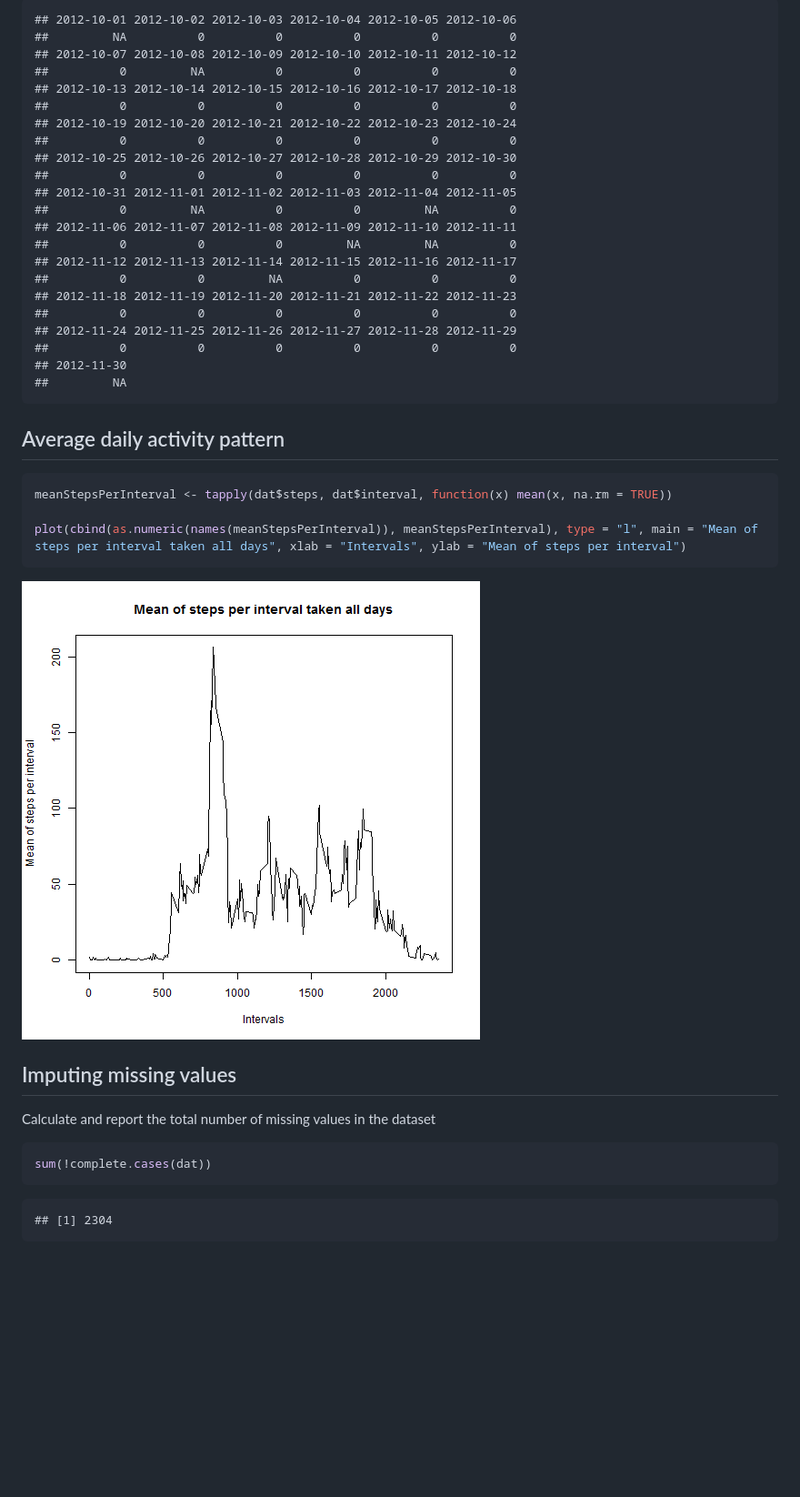
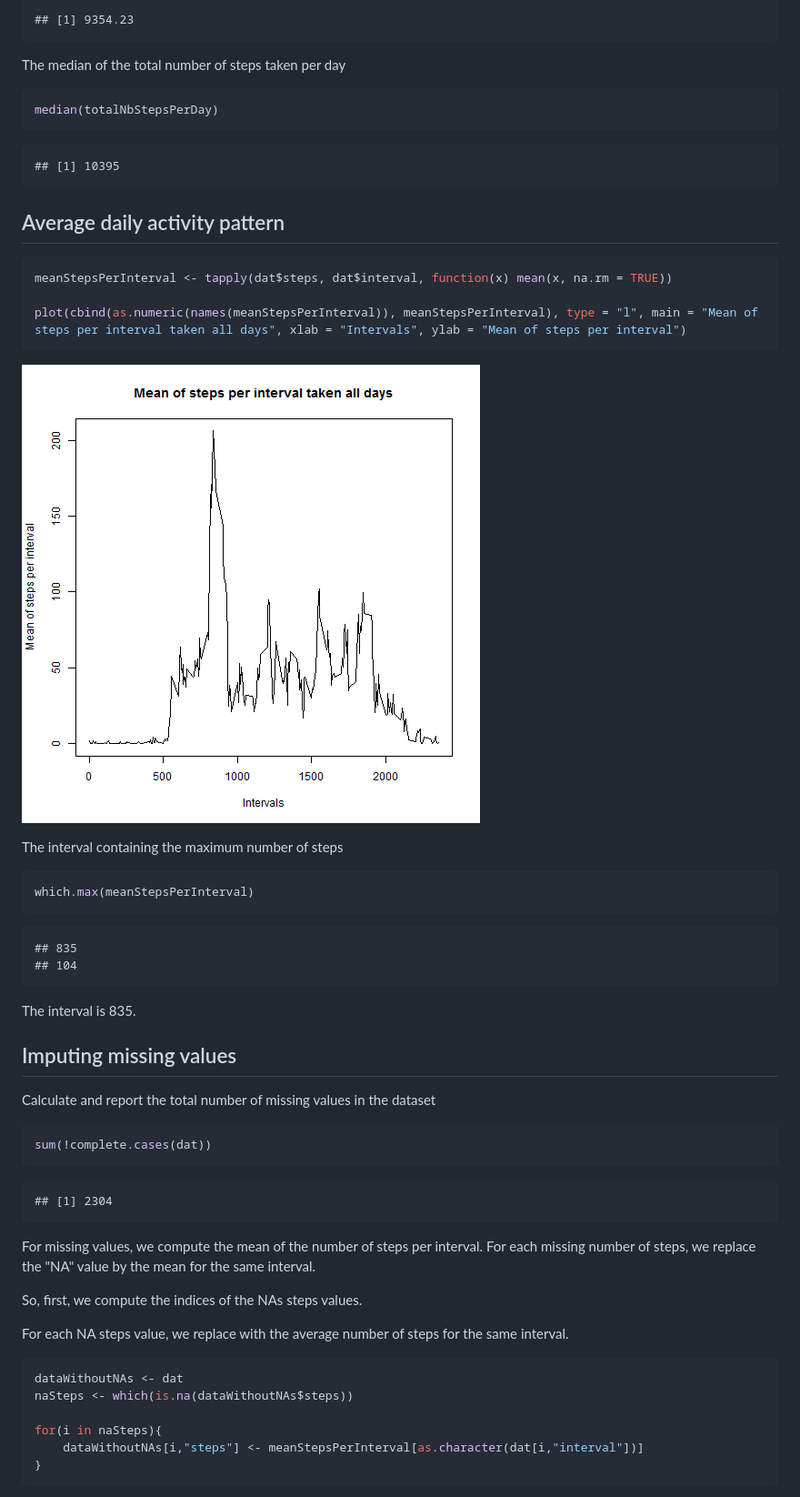
Before and after one commit to oneScientist/RepData_PeerAssessment1, a Markdown page: PA1_template.md, the part around the change printed below. Shown: that part at 91% size. GitHub-like rendering; pictures changed too: figure/unnamed-chunk-6-1.png (added); blank space fills up the shorter version.

````diff
--- a/PA1_template.md
+++ b/PA1_template.md
@@ -63,28 +70,19 @@ medianStepsPerDay
 ```
 
 ```
-## 2012-10-01 2012-10-02 2012-10-03 2012-10-04 2012-10-05 2012-10-06
-##         NA          0          0          0          0          0
-## 2012-10-07 2012-10-08 2012-10-09 2012-10-10 2012-10-11 2012-10-12
-##          0         NA          0          0          0          0
-## 2012-10-13 2012-10-14 2012-10-15 2012-10-16 2012-10-17 2012-10-18
-##          0          0          0          0          0          0
-## 2012-10-19 2012-10-20 2012-10-21 2012-10-22 2012-10-23 2012-10-24
-##          0          0          0          0          0          0
-## 2012-10-25 2012-10-26 2012-10-27 2012-10-28 2012-10-29 2012-10-30
-##          0          0          0          0          0          0
-## 2012-10-31 2012-11-01 2012-11-02 2012-11-03 2012-11-04 2012-11-05
-##          0         NA          0          0         NA          0
-## 2012-11-06 2012-11-07 2012-11-08 2012-11-09 2012-11-10 2012-11-11
-##          0          0          0         NA         NA          0
-## 2012-11-12 2012-11-13 2012-11-14 2012-11-15 2012-11-16 2012-11-17
-##          0          0         NA          0          0          0
-## 2012-11-18 2012-11-19 2012-11-20 2012-11-21 2012-11-22 2012-11-23
-##          0          0          0          0          0          0
-## 2012-11-24 2012-11-25 2012-11-26 2012-11-27 2012-11-28 2012-11-29
-##          0          0          0          0          0          0
-## 2012-11-30
-##         NA
+## [1] 9354.23
+```
+
+
+The median of the total number of steps taken per day
+
+
+```r
+median(totalNbStepsPerDay)
+```
+
+```
+## [1] 10395
 ```
 
 ## Average daily activity pattern
@@ -96,7 +94,21 @@ meanStepsPerInterval <- tapply(dat$steps, dat$interval, function(x) mean(x, na.r
 plot(cbind(as.numeric(names(meanStepsPerInterval)), meanStepsPerInterval), type = "l", main = "Mean of steps per interval taken all days", xlab = "Intervals", ylab = "Mean of steps per interval")
 ```
 
-![plot of chunk unnamed-chunk-4](figure/unnamed-chunk-4-1.png)
+![plot of chunk unnamed-chunk-6](figure/unnamed-chunk-6-1.png)
+
+The interval containing the maximum number of steps
+
+
+```r
+which.max(meanStepsPerInterval)
+```
+
+```
+## 835
+## 104
+```
+
+The interval is 835.
 
 
 ## Imputing missing values
@@ -112,3 +124,21 @@ sum(!complete.cases(dat))
 ## [1] 2304
 ```
 
+For missing values, we compute the mean of the number of steps per interval.
+For each missing number of steps, we replace the "NA" value by the mean for the same interval.
+
+So, first, we compute the indices of the NAs steps values.
+
+For each NA steps value, we replace with the average number of steps for the same interval.
+
+
+```r
+dataWithoutNAs <- dat
+naSteps <- which(is.na(dataWithoutNAs$steps))
+
+for(i in naSteps){
+    dataWithoutNAs[i,"steps"] <- meanStepsPerInterval[as.character(dat[i,"interval"])]
+}
+```
+
+
````
Also changed, not shown: other parts of PA1_template.md (+84 -20 lines), figure/unnamed-chunk-10-1.png (added), figure/unnamed-chunk-13-1.png (added), figure/unnamed-chunk-3-1.png (added), 2 other files.
